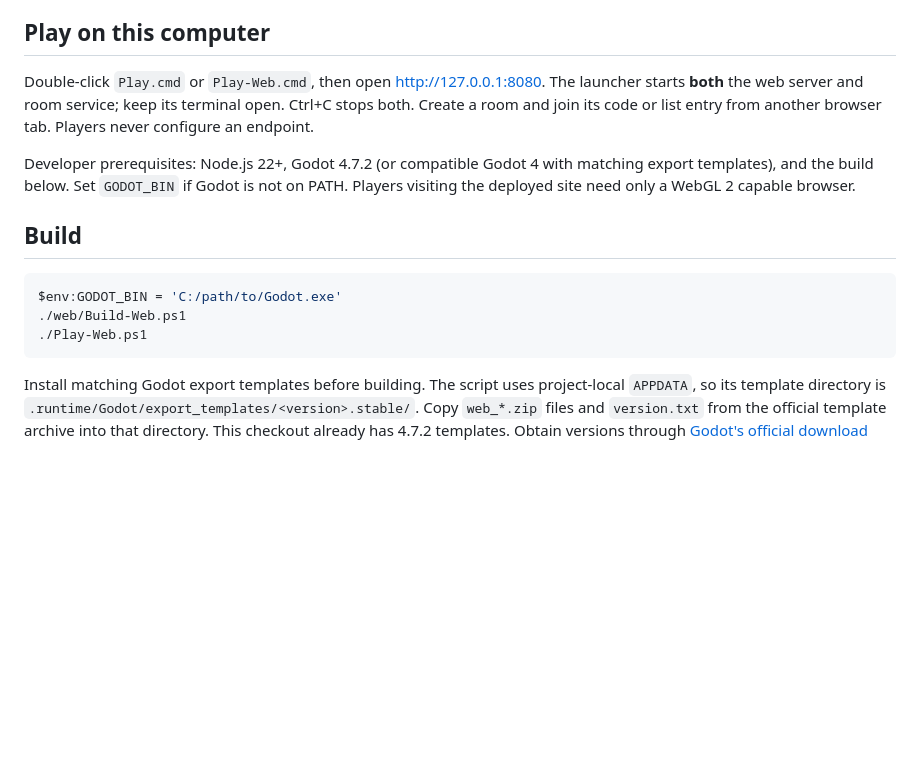
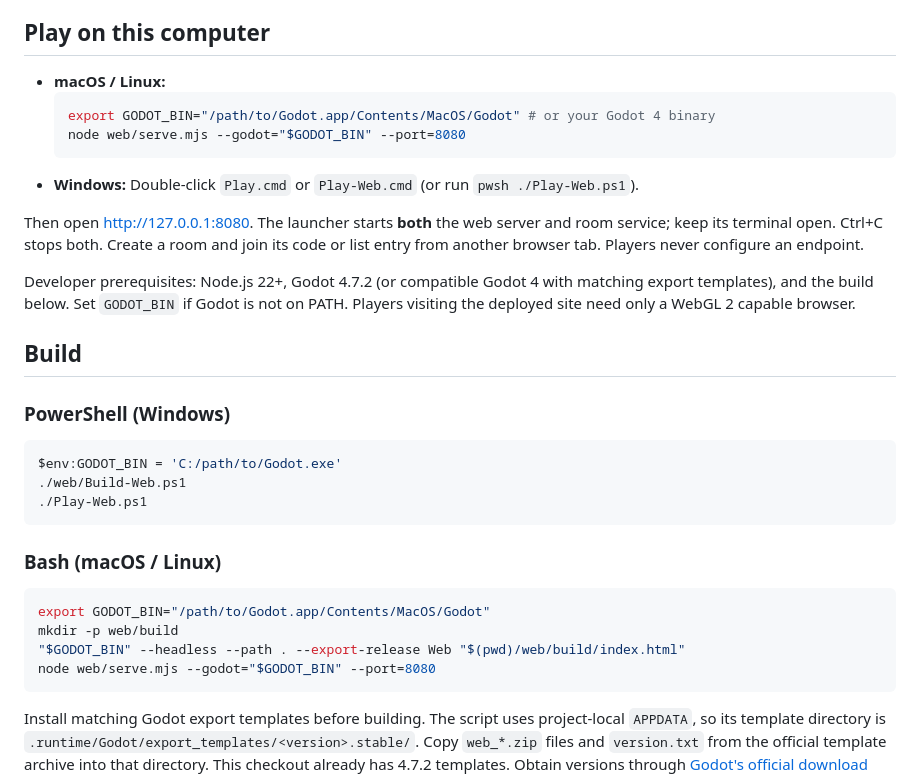
Before and after one commit to phcaradanai/relic-tide, a Markdown page: web/README.md, the part around the change. Rendered like a GitHub page; blank space fills up the shorter version.

````diff
--- a/web/README.md
+++ b/web/README.md
@@ -4,16 +4,33 @@ The browser runs the existing Godot game and painted scene. A central headless G
 
 ## Play on this computer
 
-Double-click `Play.cmd` or `Play-Web.cmd`, then open <http://127.0.0.1:8080>. The launcher starts **both** the web server and room service; keep its terminal open. Ctrl+C stops both. Create a room and join its code or list entry from another browser tab. Players never configure an endpoint.
+- **macOS / Linux:**
+  ```bash
+  export GODOT_BIN="/path/to/Godot.app/Contents/MacOS/Godot" # or your Godot 4 binary
+  node web/serve.mjs --godot="$GODOT_BIN" --port=8080
+  ```
+- **Windows:**
+  Double-click `Play.cmd` or `Play-Web.cmd` (or run `pwsh ./Play-Web.ps1`).
+
+Then open <http://127.0.0.1:8080>. The launcher starts **both** the web server and room service; keep its terminal open. Ctrl+C stops both. Create a room and join its code or list entry from another browser tab. Players never configure an endpoint.
 
 Developer prerequisites: Node.js 22+, Godot 4.7.2 (or compatible Godot 4 with matching export templates), and the build below. Set `GODOT_BIN` if Godot is not on PATH. Players visiting the deployed site need only a WebGL 2 capable browser.
 
 ## Build
 
+### PowerShell (Windows)
 ```powershell
 $env:GODOT_BIN = 'C:/path/to/Godot.exe'
 ./web/Build-Web.ps1
 ./Play-Web.ps1
+```
+
+### Bash (macOS / Linux)
+```bash
+export GODOT_BIN="/path/to/Godot.app/Contents/MacOS/Godot"
+mkdir -p web/build
+"$GODOT_BIN" --headless --path . --export-release Web "$(pwd)/web/build/index.html"
+node web/serve.mjs --godot="$GODOT_BIN" --port=8080
 ```
 
 Install matching Godot export templates before building. The script uses project-local `APPDATA`, so its template directory is `.runtime/Godot/export_templates/<version>.stable/`. Copy `web_*.zip` files and `version.txt` from the official template archive into that directory. This checkout already has 4.7.2 templates. Obtain versions through [Godot's official download archive](https://godotengine.org/download/archive/).
````
Also changed, not shown: README.md (+24 -1 lines).
